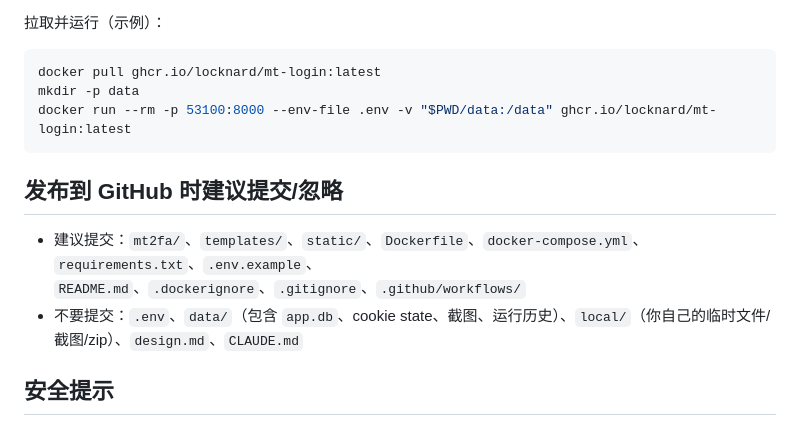
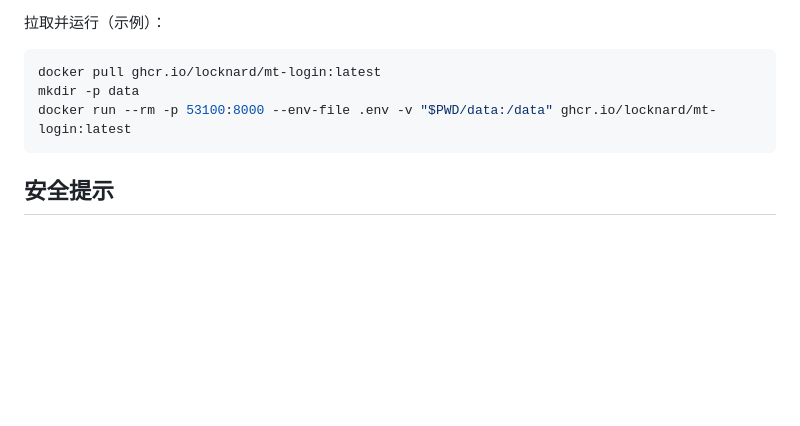
Before and after one commit to locknard/mt-login, a Markdown page: README.md, the part around the change. GitHub-like rendering; blank space fills up the shorter version.

Commit message:
Docs: simplify README

````diff
--- a/README.md
+++ b/README.md
@@ -79,11 +79,6 @@ mkdir -p data
 docker run --rm -p 53100:8000 --env-file .env -v "$PWD/data:/data" ghcr.io/locknard/mt-login:latest
 ```
 
-## 发布到 GitHub 时建议提交/忽略
-
-- 建议提交：`mt2fa/`、`templates/`、`static/`、`Dockerfile`、`docker-compose.yml`、`requirements.txt`、`.env.example`、`README.md`、`.dockerignore`、`.gitignore`、`.github/workflows/`
-- 不要提交：`.env`、`data/`（包含 `app.db`、cookie state、截图、运行历史）、`local/`（你自己的临时文件/截图/zip）、`design.md`、`CLAUDE.md`
-
 ## 安全提示
 
 - `TOTP secret` / 密码会写入 SQLite，但使用 `APP_MASTER_KEY` 进行了加密；务必妥善保管 `APP_MASTER_KEY`。
````
